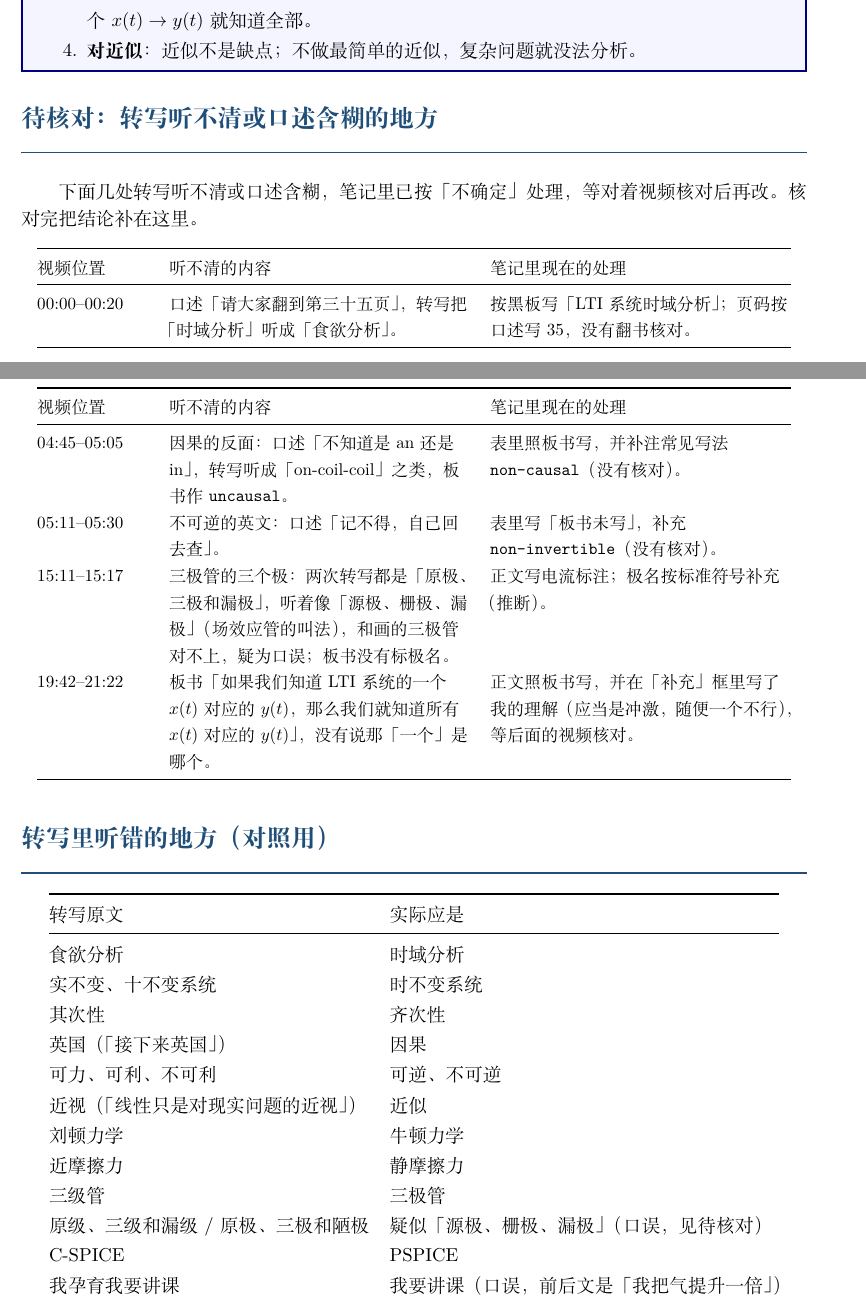
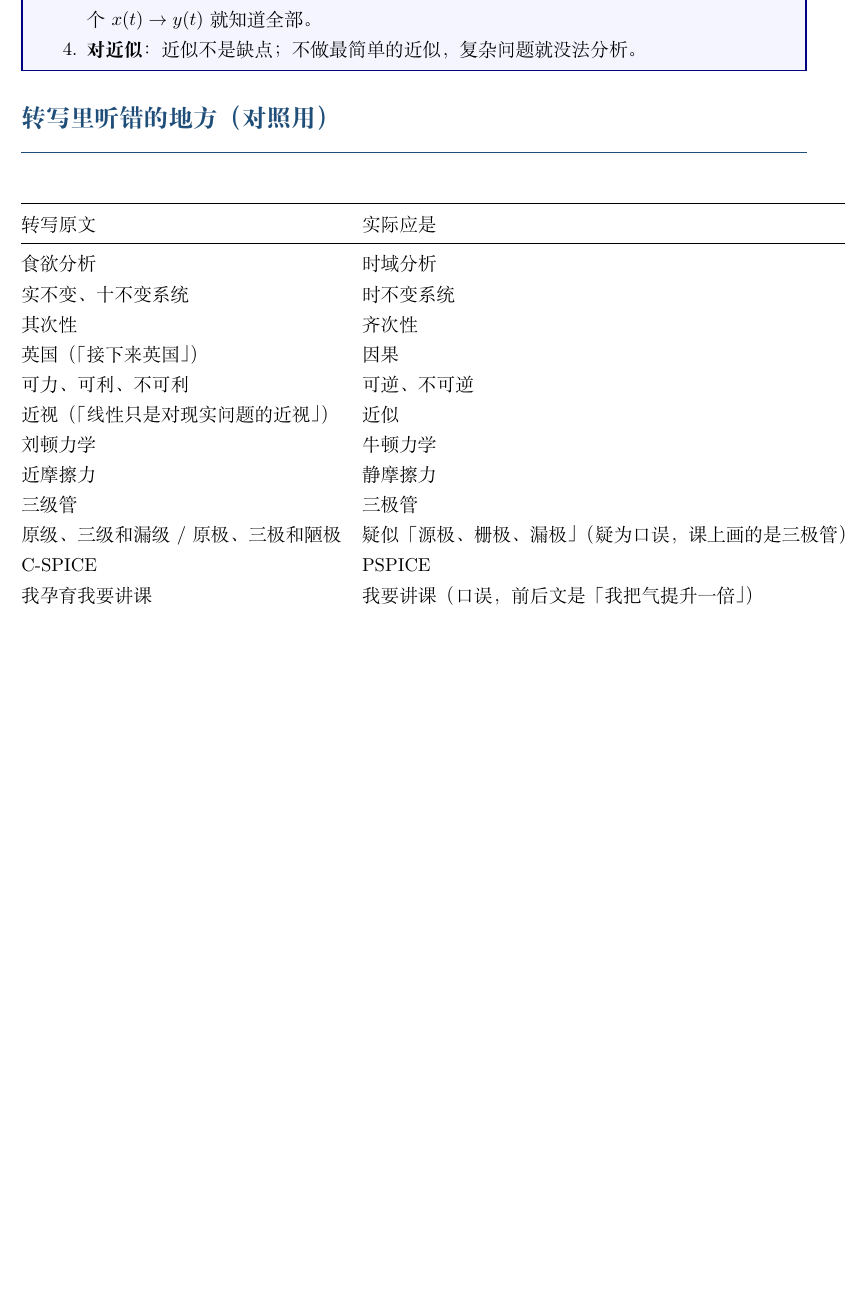
Before and after one commit to xiaerfei/ImageProcessing-Playground, a LaTeX document (Documents/06-Signal/2022浙江大学信号与系统-胡浩基老师/03-线性时不变(LTI)系统的定义.tex): two parts of pages 5 and 6 of 6 before the commit and part of page 6 of 6 after it, the two joined at a grey line, cut so that both start at the same text, the shorter picture padded with empty space. Compiled offline with XeLaTeX; a missing font is replaced by an installed copy or a similar font.

Commit message:
docs: 「LTI 的定义」删去待核对表和行内待核对标记
- 删文末「待核对」表、正文 4 处【待核对】标记和 \tbc 宏，开头说明同步去掉对应半句
- 转写错字表里三极管一行不再引用待核对，改为注明疑为口误

Co-Authored-By: Claude Opus 5.5 <noreply@anthropic.com>

```diff
--- a/Documents/06-Signal/2022浙江大学信号与系统-胡浩基老师/03-线性时不变(LTI)系统的定义.tex
+++ b/Documents/06-Signal/2022浙江大学信号与系统-胡浩基老师/03-线性时不变(LTI)系统的定义.tex
@@ -20,8 +20,6 @@
 
 \setCJKmainfont{Songti SC}[BoldFont={Songti SC Bold}]
 \setCJKsansfont{PingFang SC}
-% 行内标记：有疑问、等你对着视频核对的地方（对应文末「待核对」）
-\newcommand{\tbc}{\textcolor{red!75!black}{\textbf{【待核对】}}}
 
 \newmdenv[backgroundcolor=blue!4,linecolor=blue!50!black,linewidth=1pt,innertopmargin=6pt,innerbottommargin=6pt]{rememberbox}
 \newenvironment{remember}{\begin{rememberbox}\textbf{必须背下来}\par\smallskip}{\end{rememberbox}}
@@ -278,30 +276,6 @@ I,\qquad \beta I,\qquad (\beta+1)I,
 \end{enumerate}
 \end{remember}
 
-%==================================================================
-\section*{待核对：转写听不清或口述含糊的地方}\phantomsection\addcontentsline{toc}{section}{待核对：转写听不清或口述含糊的地方}
-下面几处转写听不清或口述含糊，笔记里已按「不确定」处理，等对着视频核对后再改。核对完把结论补在这里。
-{\small
-\begin{longtable}{@{}>{\raggedright\arraybackslash}p{2.3cm}>{\raggedright\arraybackslash}p{6.2cm}>{\raggedright\arraybackslash}p{6.2cm}@{}}
-\toprule
-视频位置 & 听不清的内容 & 笔记里现在的处理\\
-\midrule
-\endfirsthead
-\toprule
-视频位置 & 听不清的内容 & 笔记里现在的处理\\
-\midrule
-\endhead
-\bottomrule
-\endfoot
-\bottomrule
-\endlastfoot
-00:00--00:20 & 口述「请大家翻到第三十五页」，转写把「时域分析」听成「食欲分析」。 & 按黑板写「LTI 系统时域分析」；页码按口述写 35，没有翻书核对。\\
-04:45--05:05 & 因果的反面：口述「不知道是 an 还是 in」，转写听成「on-coil-coil」之类，板书作 \texttt{uncausal}。 & 表里照板书写，并补注常见写法 \texttt{non-causal}（没有核对）。\\
-05:11--05:30 & 不可逆的英文：口述「记不得，自己回去查」。 & 表里写「板书未写」，补充 \texttt{non-invertible}（没有核对）。\\
-15:11--15:17 & 三极管的三个极：两次转写都是「原极、三极和漏极」，听着像「源极、栅极、漏极」（场效应管的叫法），和画的三极管对不上，疑为口误；板书没有标极名。 & 正文写电流标注；极名按标准符号补充（推断）。\\
-19:42--21:22 & 板书「如果我们知道 LTI 系统的一个 $x(t)$ 对应的 $y(t)$，那么我们就知道所有 $x(t)$ 对应的 $y(t)$」，没有说那「一个」是哪个。 & 正文照板书写，并在「补充」框里写了我的理解（应当是冲激，随便一个不行），等后面的视频核对。\\
-\end{longtable}}
-
 \section*{转写里听错的地方（对照用）}\phantomsection\addcontentsline{toc}{section}{转写里听错的地方（对照用）}
 \begin{center}
 \begin{tabular}{@{}ll@{}}
@@ -317,7 +291,7 @@ I,\qquad \beta I,\qquad (\beta+1)I,
 刘顿力学 & 牛顿力学\\
 近摩擦力 & 静摩擦力\\
 三级管 & 三极管\\
-原级、三级和漏级 / 原极、三极和陋极 & 疑似「源极、栅极、漏极」（口误，见待核对）\\
+原级、三级和漏级 / 原极、三极和陋极 & 疑似「源极、栅极、漏极」（疑为口误，课上画的是三极管）\\
 C-SPICE & PSPICE\\
 我孕育我要讲课 & 我要讲课（口误，前后文是「我把气提升一倍」）\\
 杨杨杀杀、杨阳莎莎讲了这么多 & 洋洋洒洒讲了这么多\\
```
Also changed, not shown: Documents/06-Signal/2022浙江大学信号与系统-胡浩基老师/03-线性时不变(LTI)系统的定义.tex (10 more changed lines).
